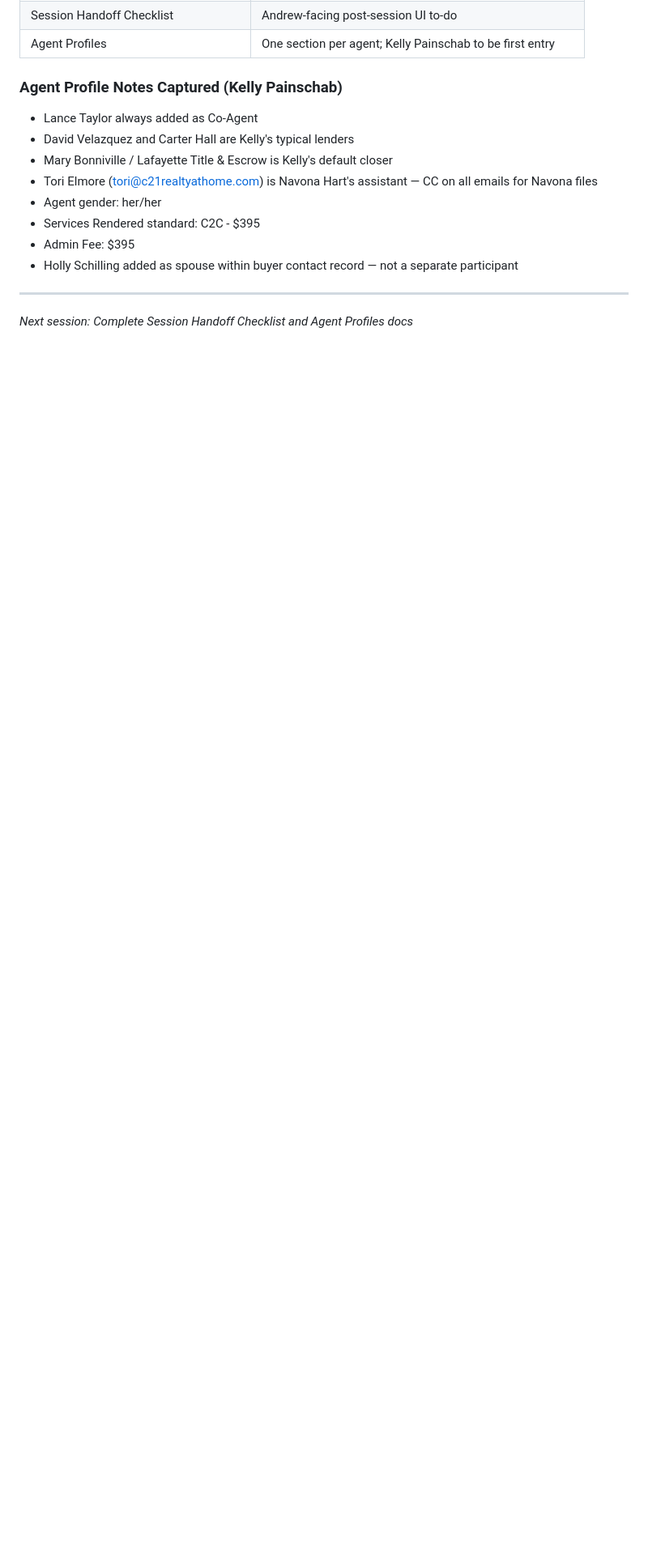
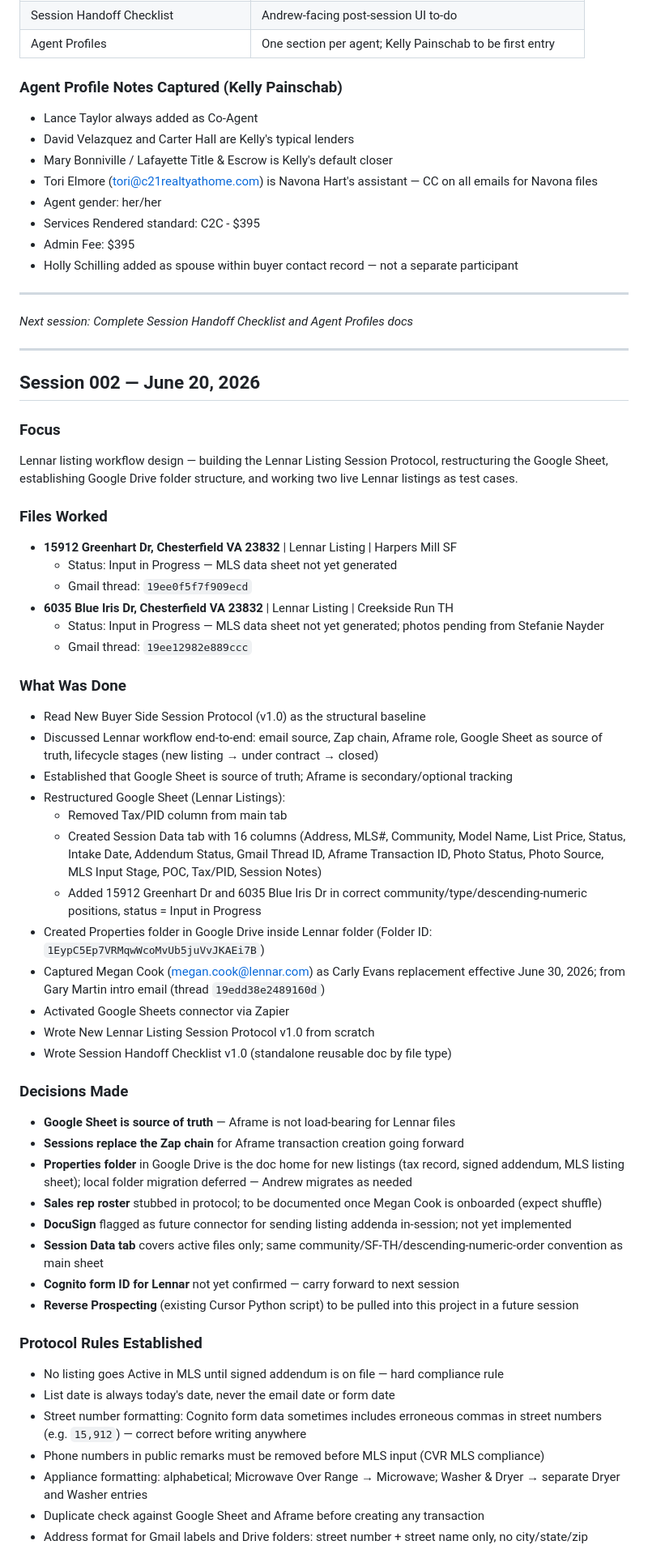
Before and after one commit to ChalkWorld/aframe-mcp-connector, a Markdown page: docs/Project_Session_Log.md, the part around one of its changes. Shown at 81% size. Drawn GitHub-style; blank space fills up the shorter version.

Commit message:
docs: add Session 002 log entry — Lennar listing protocol, Google Sheet restructure, Drive setup
Co-authored-by: Cursor <cursoragent@cursor.com>

```diff
--- a/docs/Project_Session_Log.md
+++ b/docs/Project_Session_Log.md
@@ -100,3 +100,52 @@ New contract intake workflow — building and testing the buyer-side session pro
 
 ---
 *Next session: Complete Session Handoff Checklist and Agent Profiles docs*
+
+---
+
+## Session 002 — June 20, 2026
+
+### Focus
+Lennar listing workflow design — building the Lennar Listing Session Protocol, restructuring the Google Sheet, establishing Google Drive folder structure, and working two live Lennar listings as test cases.
+
+### Files Worked
+- **15912 Greenhart Dr, Chesterfield VA 23832** | Lennar Listing | Harpers Mill SF
+  - Status: Input in Progress — MLS data sheet not yet generated
+  - Gmail thread: `19ee0f5f7f909ecd`
+- **6035 Blue Iris Dr, Chesterfield VA 23832** | Lennar Listing | Creekside Run TH
+  - Status: Input in Progress — MLS data sheet not yet generated; photos pending from Stefanie Nayder
+  - Gmail thread: `19ee12982e889ccc`
+
+### What Was Done
+- Read New Buyer Side Session Protocol (v1.0) as the structural baseline
+- Discussed Lennar workflow end-to-end: email source, Zap chain, Aframe role, Google Sheet as source of truth, lifecycle stages (new listing → under contract → closed)
+- Established that Google Sheet is source of truth; Aframe is secondary/optional tracking
+- Restructured Google Sheet (Lennar Listings):
+  - Removed Tax/PID column from main tab
+  - Created Session Data tab with 16 columns (Address, MLS#, Community, Model Name, List Price, Status, Intake Date, Addendum Status, Gmail Thread ID, Aframe Transaction ID, Photo Status, Photo Source, MLS Input Stage, POC, Tax/PID, Session Notes)
+  - Added 15912 Greenhart Dr and 6035 Blue Iris Dr in correct community/type/descending-numeric positions, status = Input in Progress
+- Created Properties folder in Google Drive inside Lennar folder (Folder ID: `1EypC5Ep7VRMqwWcoMvUb5juVvJKAEi7B`)
+- Captured Megan Cook (megan.cook@lennar.com) as Carly Evans replacement effective June 30, 2026; from Gary Martin intro email (thread `19edd38e2489160d`)
+- Activated Google Sheets connector via Zapier
+- Wrote New Lennar Listing Session Protocol v1.0 from scratch
+- Wrote Session Handoff Checklist v1.0 (standalone reusable doc by file type)
+
+### Decisions Made
+- **Google Sheet is source of truth** — Aframe is not load-bearing for Lennar files
+- **Sessions replace the Zap chain** for Aframe transaction creation going forward
+- **Properties folder** in Google Drive is the doc home for new listings (tax record, signed addendum, MLS listing sheet); local folder migration deferred — Andrew migrates as needed
+- **Sales rep roster** stubbed in protocol; to be documented once Megan Cook is onboarded (expect shuffle)
+- **DocuSign** flagged as future connector for sending listing addenda in-session; not yet implemented
+- **Session Data tab** covers active files only; same community/SF-TH/descending-numeric-order convention as main sheet
+- **Cognito form ID for Lennar** not yet confirmed — carry forward to next session
+- **Reverse Prospecting** (existing Cursor Python script) to be pulled into this project in a future session
+
+### Protocol Rules Established
+- No listing goes Active in MLS until signed addendum is on file — hard compliance rule
+- List date is always today's date, never the email date or form date
+- Street number formatting: Cognito form data sometimes includes erroneous commas in street numbers (e.g. `15,912`) — correct before writing anywhere
+- Phone numbers in public remarks must be removed before MLS input (CVR MLS compliance)
+- Appliance formatting: alphabetical; Microwave Over Range → Microwave; Washer & Dryer → separate Dryer and Washer entries
+- Duplicate check against Google Sheet and Aframe before creating any transaction
+- Address format for Gmail labels and Drive folders: street number + street name only, no city/state/zip
+
```
Also changed, not shown: other parts of docs/Project_Session_Log.md (+32 -0 lines).
